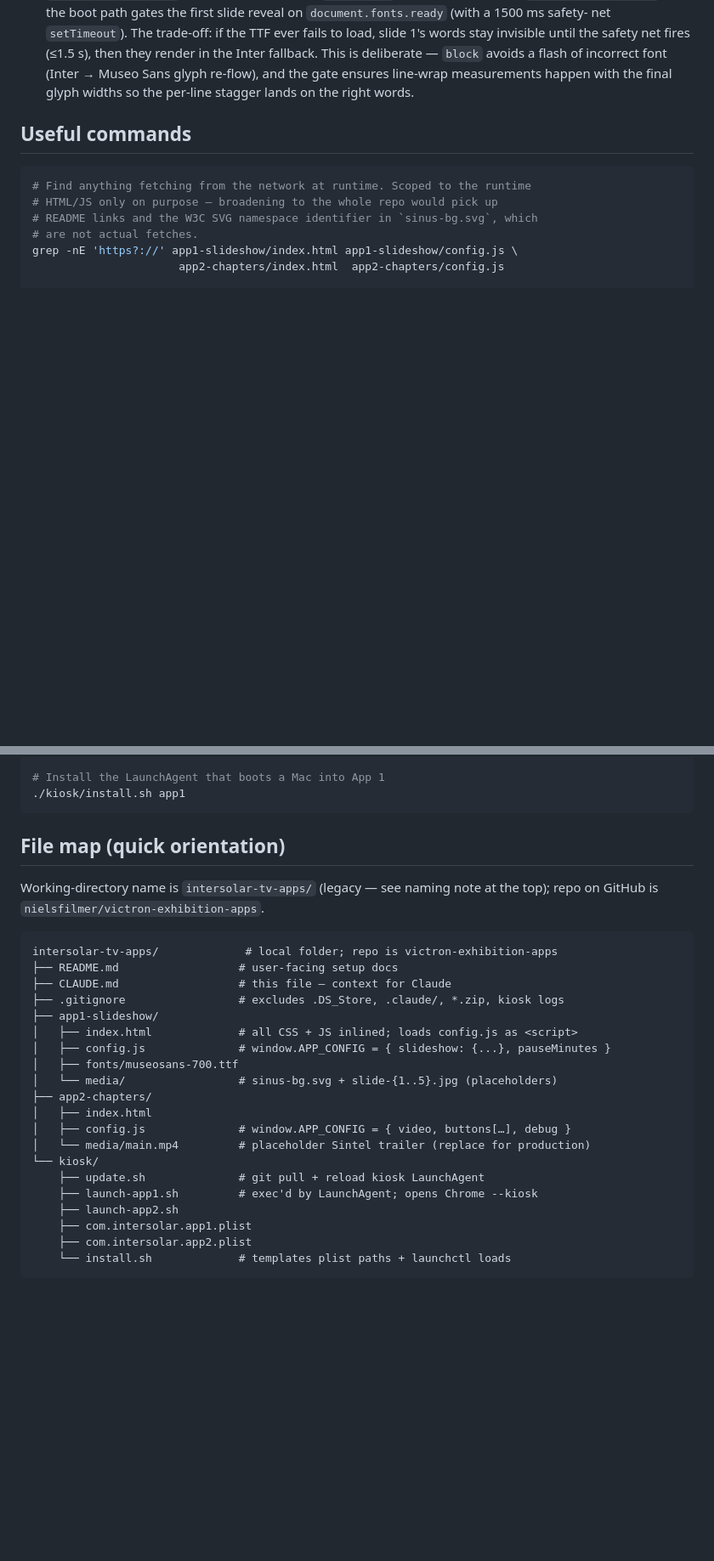
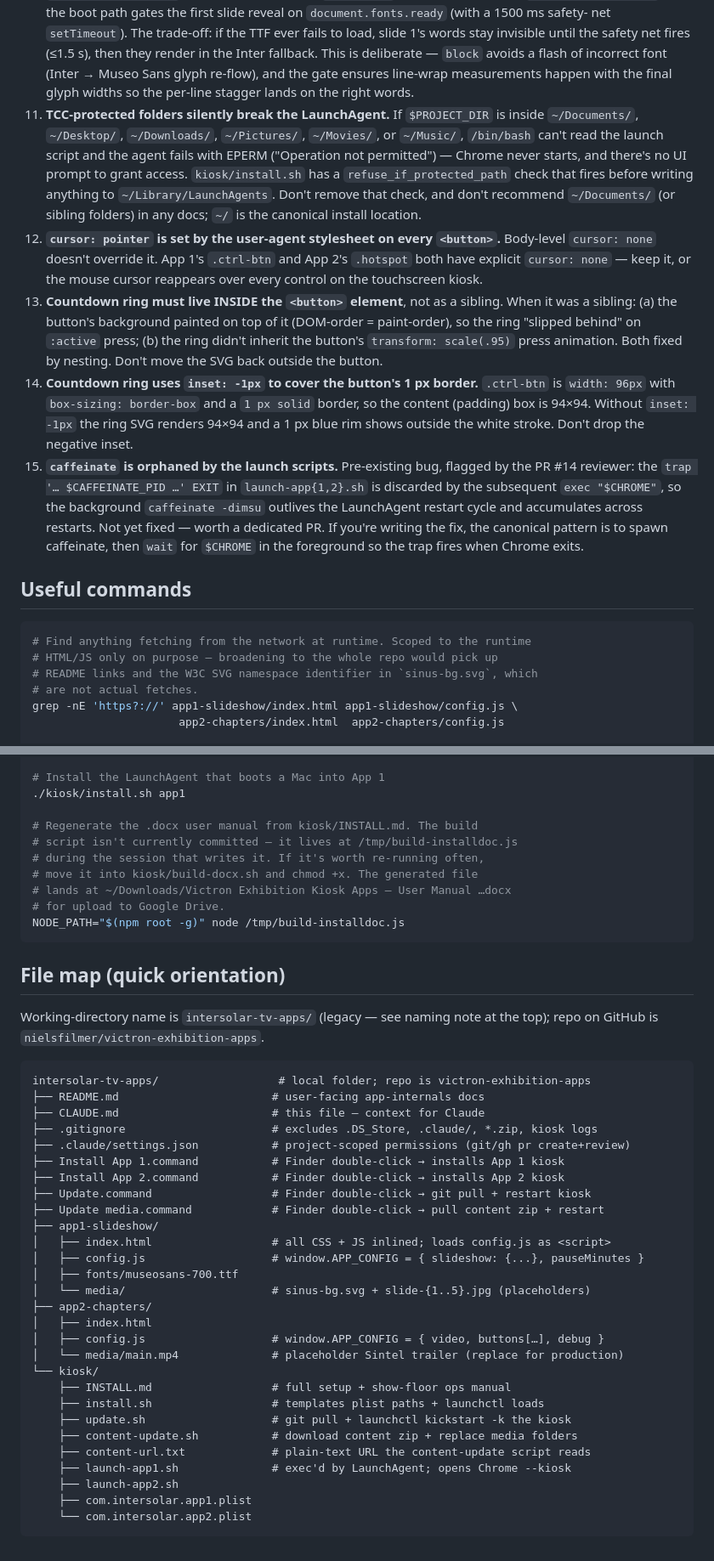
Before and after one commit to nielsfilmer/victron-exhibition-apps, a Markdown page: CLAUDE.md, 2 parts joined by grey strips. Shown at 85% size. Rendered like a GitHub page; blank space fills up the shorter version.

````diff
--- a/CLAUDE.md
+++ b/CLAUDE.md
@@ -325,6 +350,41 @@ The Victron design system file (referenced earlier in the build) is
    avoids a flash of incorrect font (Inter → Museo Sans glyph re-flow),
    and the gate ensures line-wrap measurements happen with the final
    glyph widths so the per-line stagger lands on the right words.
+11. **TCC-protected folders silently break the LaunchAgent.** If
+   `$PROJECT_DIR` is inside `~/Documents/`, `~/Desktop/`,
+   `~/Downloads/`, `~/Pictures/`, `~/Movies/`, or `~/Music/`,
+   `/bin/bash` can't read the launch script and the agent fails with
+   EPERM ("Operation not permitted") — Chrome never starts, and there's
+   no UI prompt to grant access. `kiosk/install.sh` has a
+   `refuse_if_protected_path` check that fires before writing
+   anything to `~/Library/LaunchAgents`. Don't remove that check, and
+   don't recommend `~/Documents/` (or sibling folders) in any docs;
+   `~/` is the canonical install location.
+12. **`cursor: pointer` is set by the user-agent stylesheet on every
+   `<button>`.** Body-level `cursor: none` doesn't override it. App
+   1's `.ctrl-btn` and App 2's `.hotspot` both have explicit
+   `cursor: none` — keep it, or the mouse cursor reappears over
+   every control on the touchscreen kiosk.
+13. **Countdown ring must live INSIDE the `<button>` element**, not as
+   a sibling. When it was a sibling: (a) the button's background
+   painted on top of it (DOM-order = paint-order), so the ring
+   "slipped behind" on `:active` press; (b) the ring didn't inherit
+   the button's `transform: scale(.95)` press animation. Both fixed
+   by nesting. Don't move the SVG back outside the button.
+14. **Countdown ring uses `inset: -1px` to cover the button's 1 px
+   border.** `.ctrl-btn` is `width: 96px` with `box-sizing:
+   border-box` and a `1 px solid` border, so the content (padding)
+   box is 94×94. Without `inset: -1px` the ring SVG renders 94×94
+   and a 1 px blue rim shows outside the white stroke. Don't drop
+   the negative inset.
+15. **`caffeinate` is orphaned by the launch scripts.** Pre-existing
+   bug, flagged by the PR #14 reviewer: the `trap '… $CAFFEINATE_PID
+   …' EXIT` in `launch-app{1,2}.sh` is discarded by the subsequent
+   `exec "$CHROME"`, so the background `caffeinate -dimsu` outlives
+   the LaunchAgent restart cycle and accumulates across restarts.
+   Not yet fixed — worth a dedicated PR. If you're writing the fix,
+   the canonical pattern is to spawn caffeinate, then `wait` for
+   `$CHROME` in the foreground so the trap fires when Chrome exits.
 
 ## Useful commands
 
@@ -344,6 +404,14 @@ open -na "Google Chrome" --args \
 
 # Install the LaunchAgent that boots a Mac into App 1
 ./kiosk/install.sh app1
+
+# Regenerate the .docx user manual from kiosk/INSTALL.md. The build
+# script isn't currently committed — it lives at /tmp/build-installdoc.js
+# during the session that writes it. If it's worth re-running often,
+# move it into kiosk/build-docx.sh and chmod +x. The generated file
+# lands at ~/Downloads/Victron Exhibition Kiosk Apps — User Manual …docx
+# for upload to Google Drive.
+NODE_PATH="$(npm root -g)" node /tmp/build-installdoc.js
 ```
 
 ## File map (quick orientation)
@@ -352,24 +420,32 @@ Working-directory name is `intersolar-tv-apps/` (legacy — see naming
 note at the top); repo on GitHub is `nielsfilmer/victron-exhibition-apps`.
 
 ```
-intersolar-tv-apps/             # local folder; repo is victron-exhibition-apps
-├── README.md                  # user-facing setup docs
-├── CLAUDE.md                  # this file — context for Claude
-├── .gitignore                 # excludes .DS_Store, .claude/, *.zip, kiosk logs
+intersolar-tv-apps/                  # local folder; repo is victron-exhibition-apps
+├── README.md                       # user-facing app-internals docs
+├── CLAUDE.md                       # this file — context for Claude
+├── .gitignore                      # excludes .DS_Store, .claude/, *.zip, kiosk logs
+├── .claude/settings.json           # project-scoped permissions (git/gh pr create+review)
+├── Install App 1.command           # Finder double-click → installs App 1 kiosk
+├── Install App 2.command           # Finder double-click → installs App 2 kiosk
+├── Update.command                  # Finder double-click → git pull + restart kiosk
+├── Update media.command            # Finder double-click → pull content zip + restart
 ├── app1-slideshow/
-│   ├── index.html             # all CSS + JS inlined; loads config.js as <script>
-│   ├── config.js              # window.APP_CONFIG = { slideshow: {...}, pauseMinutes }
+│   ├── index.html                  # all CSS + JS inlined; loads config.js as <script>
+│   ├── config.js                   # window.APP_CONFIG = { slideshow: {...}, pauseMinutes }
 │   ├── fonts/museosans-700.ttf
-│   └── media/                 # sinus-bg.svg + slide-{1..5}.jpg (placeholders)
+│   └── media/                      # sinus-bg.svg + slide-{1..5}.jpg (placeholders)
 ├── app2-chapters/
 │   ├── index.html
-│   ├── config.js              # window.APP_CONFIG = { video, buttons[…], debug }
-│   └── media/main.mp4         # placeholder Sintel trailer (replace for production)
+│   ├── config.js                   # window.APP_CONFIG = { video, buttons[…], debug }
+│   └── media/main.mp4              # placeholder Sintel trailer (replace for production)
 └── kiosk/
-    ├── update.sh              # git pull + reload kiosk LaunchAgent
-    ├── launch-app1.sh         # exec'd by LaunchAgent; opens Chrome --kiosk
+    ├── INSTALL.md                  # full setup + show-floor ops manual
+    ├── install.sh                  # templates plist paths + launchctl loads
+    ├── update.sh                   # git pull + launchctl kickstart -k the kiosk
+    ├── content-update.sh           # download content zip + replace media folders
+    ├── content-url.txt             # plain-text URL the content-update script reads
+    ├── launch-app1.sh              # exec'd by LaunchAgent; opens Chrome --kiosk
     ├── launch-app2.sh
     ├── com.intersolar.app1.plist
-    ├── com.intersolar.app2.plist
-    └── install.sh             # templates plist paths + launchctl loads
+    └── com.intersolar.app2.plist
 ```
````
Also changed, not shown: other parts of CLAUDE.md (+34 -9 lines).
